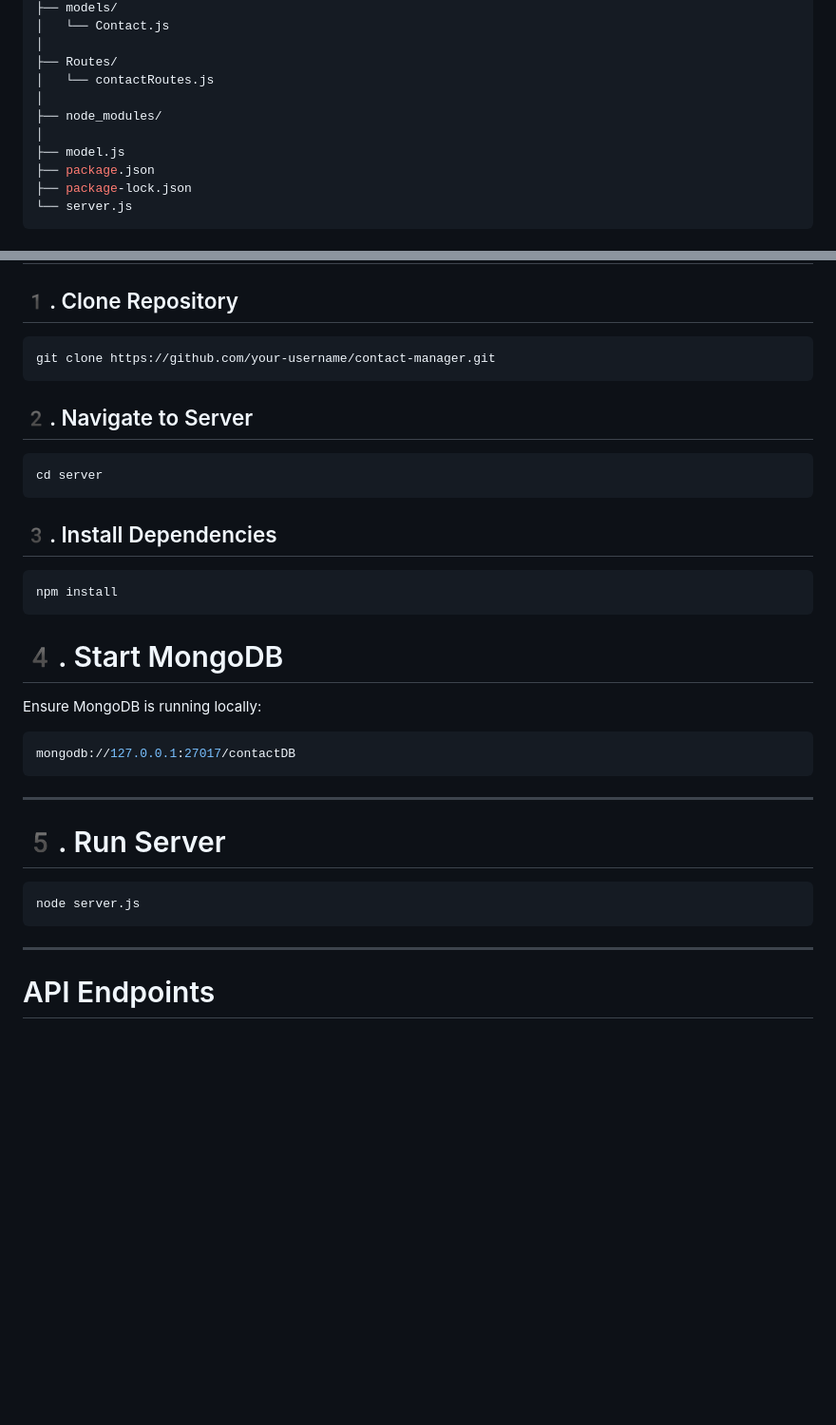
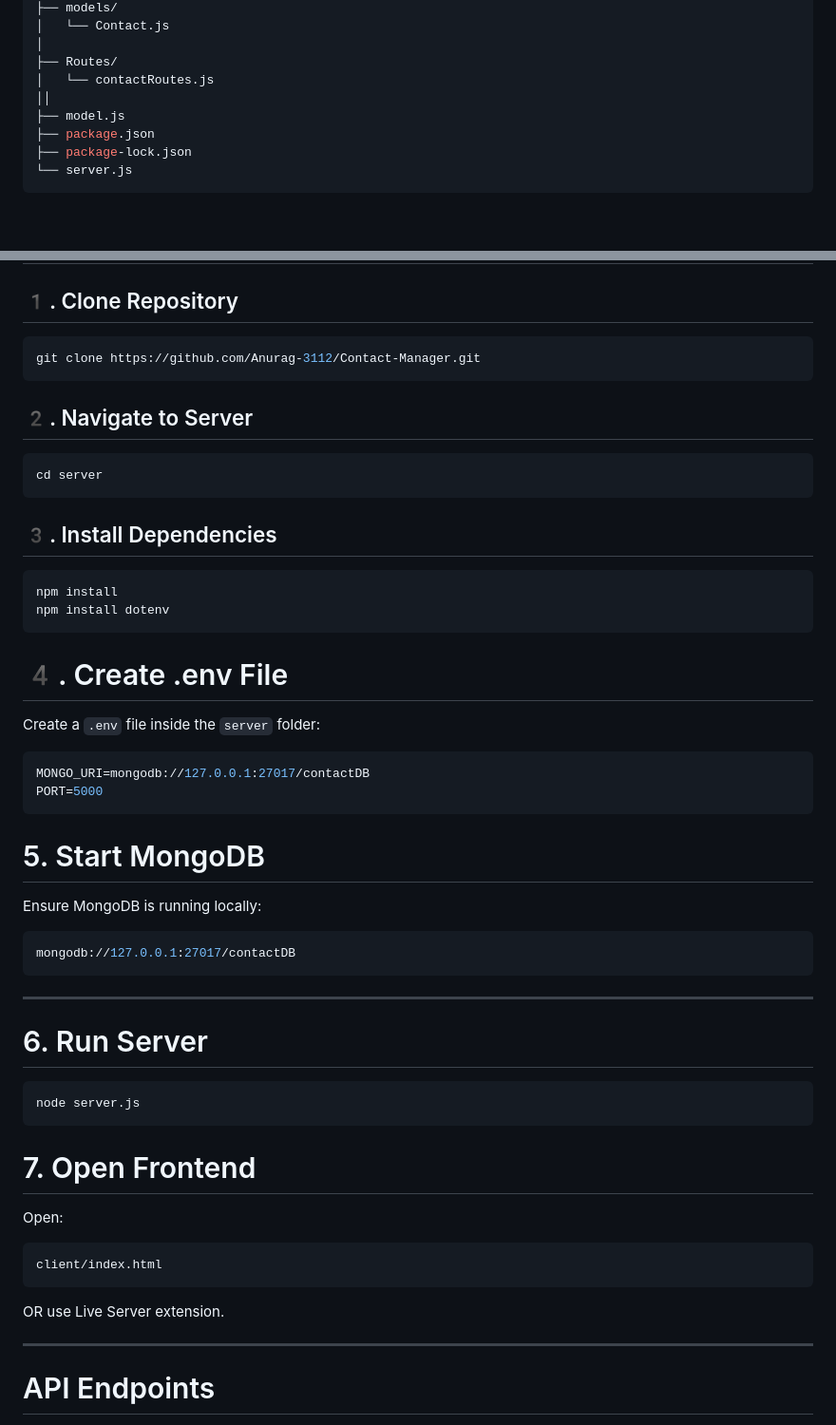
Before and after one commit to Anurag-3112/Contact-Manager, a Markdown page: README.md, 2 parts joined by grey strips. Shown at 95% size. Rendered like a GitHub page; blank space fills up the shorter version.

Commit message:
Revise README for repository URL and setup steps
Updated repository clone URL and added instructions for creating a .env file. Adjusted the order of setup steps.

````diff
--- a/README.md
+++ b/README.md
@@ -116,9 +116,7 @@ server/
 │
 ├── Routes/
 │   └── contactRoutes.js
-│
-├── node_modules/
-│
+││
 ├── model.js
 ├── package.json
 ├── package-lock.json
@@ -146,7 +144,7 @@ server/
 ## 1️. Clone Repository
 
 ```bash
-git clone https://github.com/your-username/contact-manager.git
+git clone https://github.com/Anurag-3112/Contact-Manager.git
 ```
 
 ## 2️. Navigate to Server
@@ -159,9 +157,19 @@ cd server
 
 ```bash
 npm install
+npm install dotenv
 ```
 
-# 4️. Start MongoDB
+# 4️. Create .env File
+
+Create a `.env` file inside the `server` folder:
+
+```env
+MONGO_URI=mongodb://127.0.0.1:27017/contactDB
+PORT=5000
+```
+
+# 5. Start MongoDB
 
 Ensure MongoDB is running locally:
 
@@ -171,11 +179,21 @@ mongodb://127.0.0.1:27017/contactDB
 
 ---
 
-# 5️. Run Server
+# 6. Run Server
 
 ```bash
 node server.js
 ```
+
+# 7. Open Frontend
+
+Open:
+
+```bash
+client/index.html
+```
+
+OR use Live Server extension.
 
 ---
 
````
